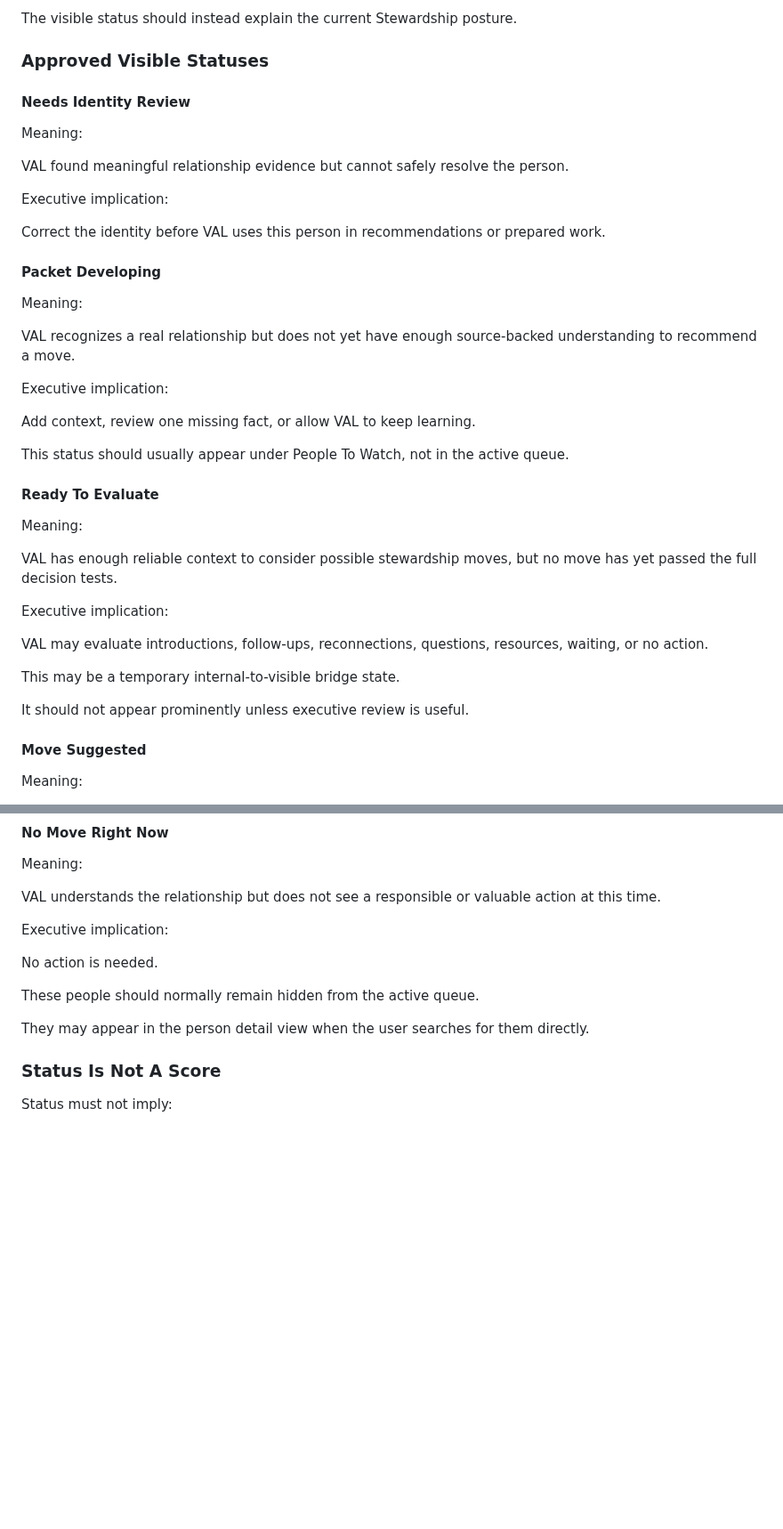
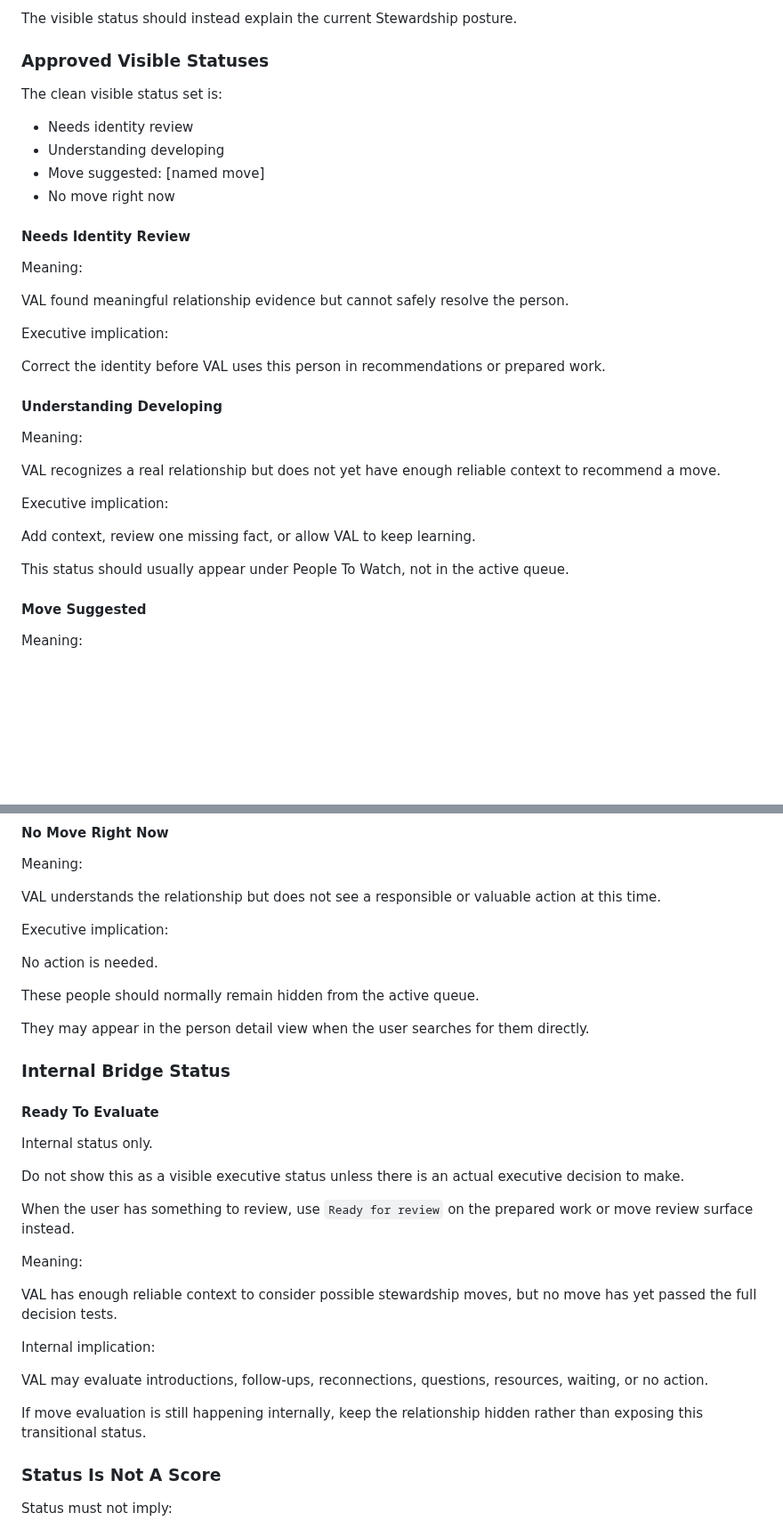
Before and after one commit to JessaGrace1221/jessa_VAL, a Markdown page: docs/VAL_STEWARDSHIP_EXECUTIVE_UI_SORTING_SPEC.md, 2 parts joined by grey strips. Shown at 89% size. Rendered like a GitHub page; blank space fills up the shorter version.

```diff
--- a/docs/VAL_STEWARDSHIP_EXECUTIVE_UI_SORTING_SPEC.md
+++ b/docs/VAL_STEWARDSHIP_EXECUTIVE_UI_SORTING_SPEC.md
@@ -302,6 +345,13 @@ The visible status should instead explain the current Stewardship posture.
 
 ### Approved Visible Statuses
 
+The clean visible status set is:
+
+- Needs identity review
+- Understanding developing
+- Move suggested: [named move]
+- No move right now
+
 #### Needs Identity Review
 
 Meaning:
@@ -312,31 +362,17 @@ Executive implication:
 
 Correct the identity before VAL uses this person in recommendations or prepared work.
 
-#### Packet Developing
+#### Understanding Developing
 
 Meaning:
 
-VAL recognizes a real relationship but does not yet have enough source-backed understanding to recommend a move.
+VAL recognizes a real relationship but does not yet have enough reliable context to recommend a move.
 
 Executive implication:
 
 Add context, review one missing fact, or allow VAL to keep learning.
 
 This status should usually appear under People To Watch, not in the active queue.
-
-#### Ready To Evaluate
-
-Meaning:
-
-VAL has enough reliable context to consider possible stewardship moves, but no move has yet passed the full decision tests.
-
-Executive implication:
-
-VAL may evaluate introductions, follow-ups, reconnections, questions, resources, waiting, or no action.
-
-This may be a temporary internal-to-visible bridge state.
-
-It should not appear prominently unless executive review is useful.
 
 #### Move Suggested
 
@@ -375,6 +411,26 @@ No action is needed.
 These people should normally remain hidden from the active queue.
 
 They may appear in the person detail view when the user searches for them directly.
+
+### Internal Bridge Status
+
+#### Ready To Evaluate
+
+Internal status only.
+
+Do not show this as a visible executive status unless there is an actual executive decision to make.
+
+When the user has something to review, use `Ready for review` on the prepared work or move review surface instead.
+
+Meaning:
+
+VAL has enough reliable context to consider possible stewardship moves, but no move has yet passed the full decision tests.
+
+Internal implication:
+
+VAL may evaluate introductions, follow-ups, reconnections, questions, resources, waiting, or no action.
+
+If move evaluation is still happening internally, keep the relationship hidden rather than exposing this transitional status.
 
 ### Status Is Not A Score
 
```
Also changed, not shown: other parts of docs/VAL_STEWARDSHIP_EXECUTIVE_UI_SORTING_SPEC.md (+47 -6 lines).
